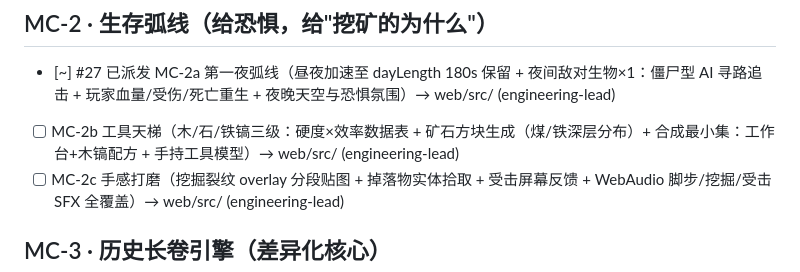
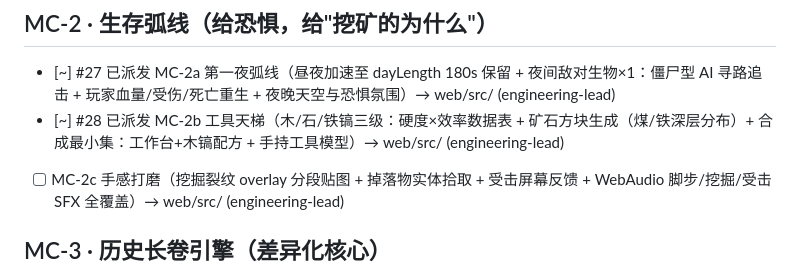
Before and after one commit to pickmemory/godot-games, a Markdown page: docs/roadmap.md, the part around the change. Drawn GitHub-style.

Commit message:
chore(roadmap): 主理人派单 (run 31859360432 第1次)

```diff
--- a/docs/roadmap.md
+++ b/docs/roadmap.md
@@ -12,7 +12,7 @@
 
 ## MC-2 · 生存弧线（给恐惧，给"挖矿的为什么"）
 - [~] #27 已派发 MC-2a 第一夜弧线（昼夜加速至 dayLength 180s 保留 + 夜间敌对生物×1：僵尸型 AI 寻路追击 + 玩家血量/受伤/死亡重生 + 夜晚天空与恐惧氛围）→ web/src/ (engineering-lead)
-- [ ] MC-2b 工具天梯（木/石/铁镐三级：硬度×效率数据表 + 矿石方块生成（煤/铁深层分布）+ 合成最小集：工作台+木镐配方 + 手持工具模型）→ web/src/ (engineering-lead)
+- [~] #28 已派发 MC-2b 工具天梯（木/石/铁镐三级：硬度×效率数据表 + 矿石方块生成（煤/铁深层分布）+ 合成最小集：工作台+木镐配方 + 手持工具模型）→ web/src/ (engineering-lead)
 - [ ] MC-2c 手感打磨（挖掘裂纹 overlay 分段贴图 + 掉落物实体拾取 + 受击屏幕反馈 + WebAudio 脚步/挖掘/受击 SFX 全覆盖）→ web/src/ (engineering-lead)
 
 ## MC-3 · 历史长卷引擎（差异化核心）
```
